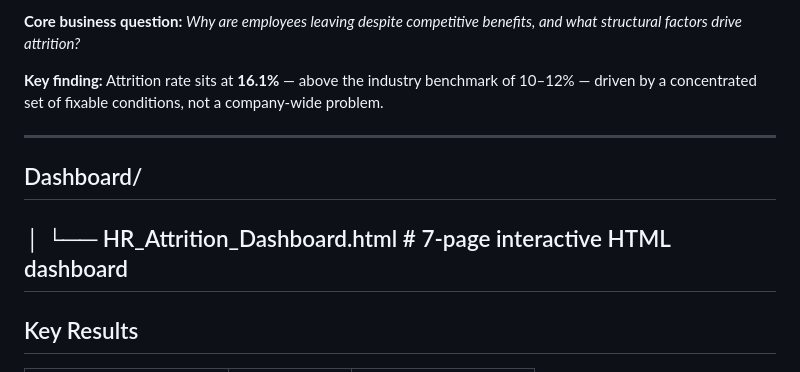
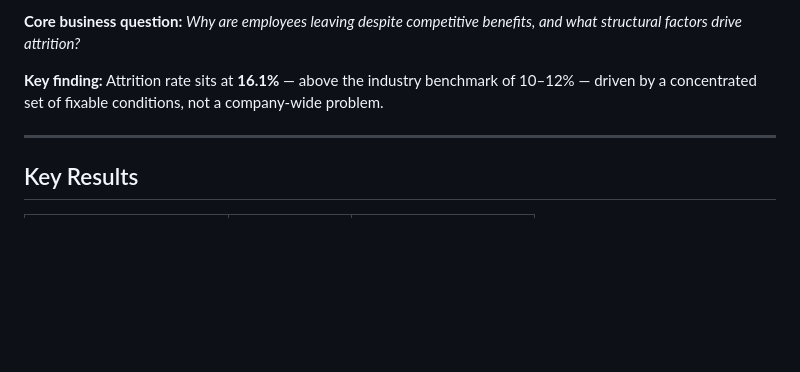
Before and after one commit to Fadyibrahim-analyst/IBM-HR-Attrition-Analysis, a Markdown page: README.md, the part around the change. Rendered like a GitHub page; blank space fills up the shorter version.

Commit message:
Update README to remove dashboard section
Removed reference to the HR Attrition Dashboard from the README.

```diff
--- a/README.md
+++ b/README.md
@@ -16,9 +16,7 @@ A comprehensive HR analytics project analyzing **1,470 IBM employees** to unders
 
 **Key finding:** Attrition rate sits at **16.1%** — above the industry benchmark of 10–12% — driven by a concentrated set of fixable conditions, not a company-wide problem.
 
----
-## Dashboard/
-│   └── HR_Attrition_Dashboard.html # 7-page interactive HTML dashboard
+
 ---
 ## Key Results
 
```
